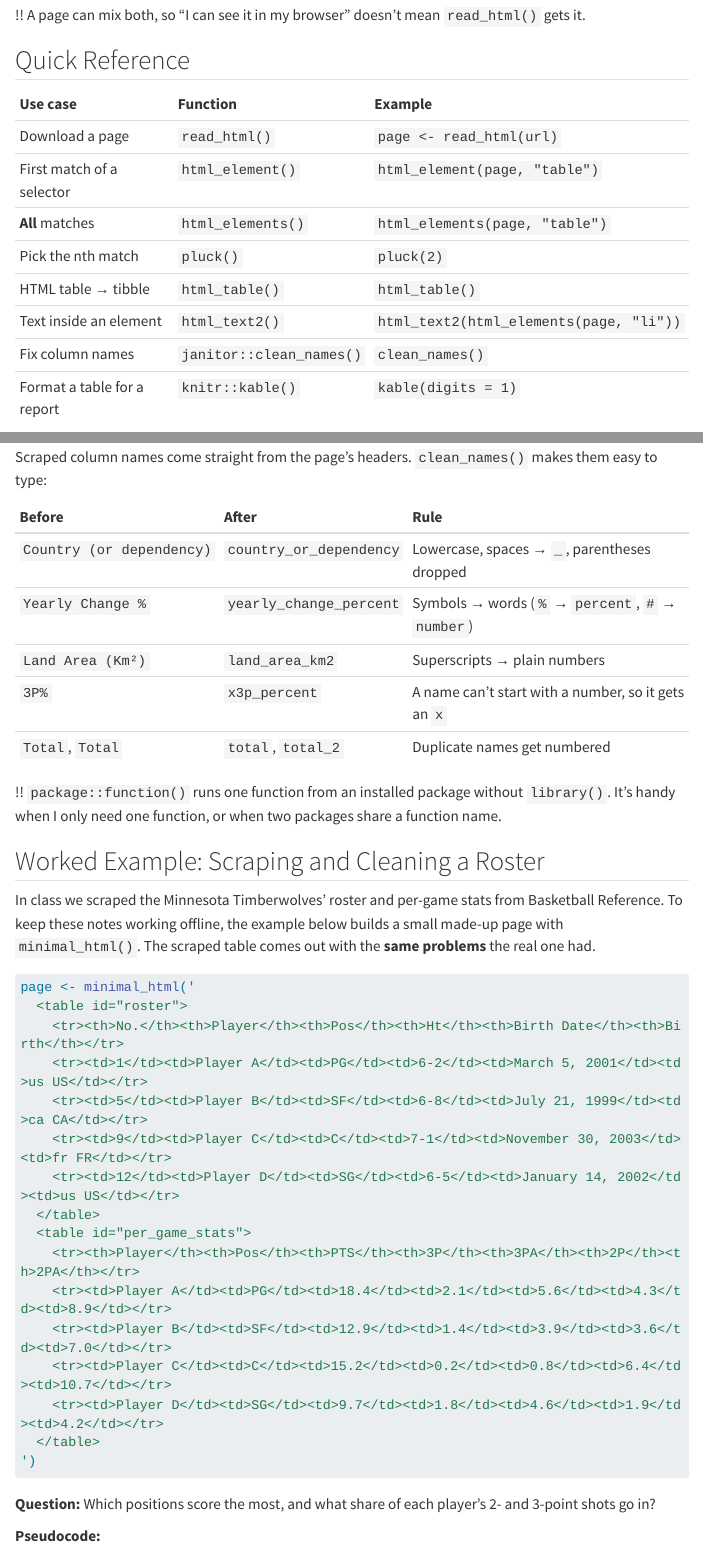
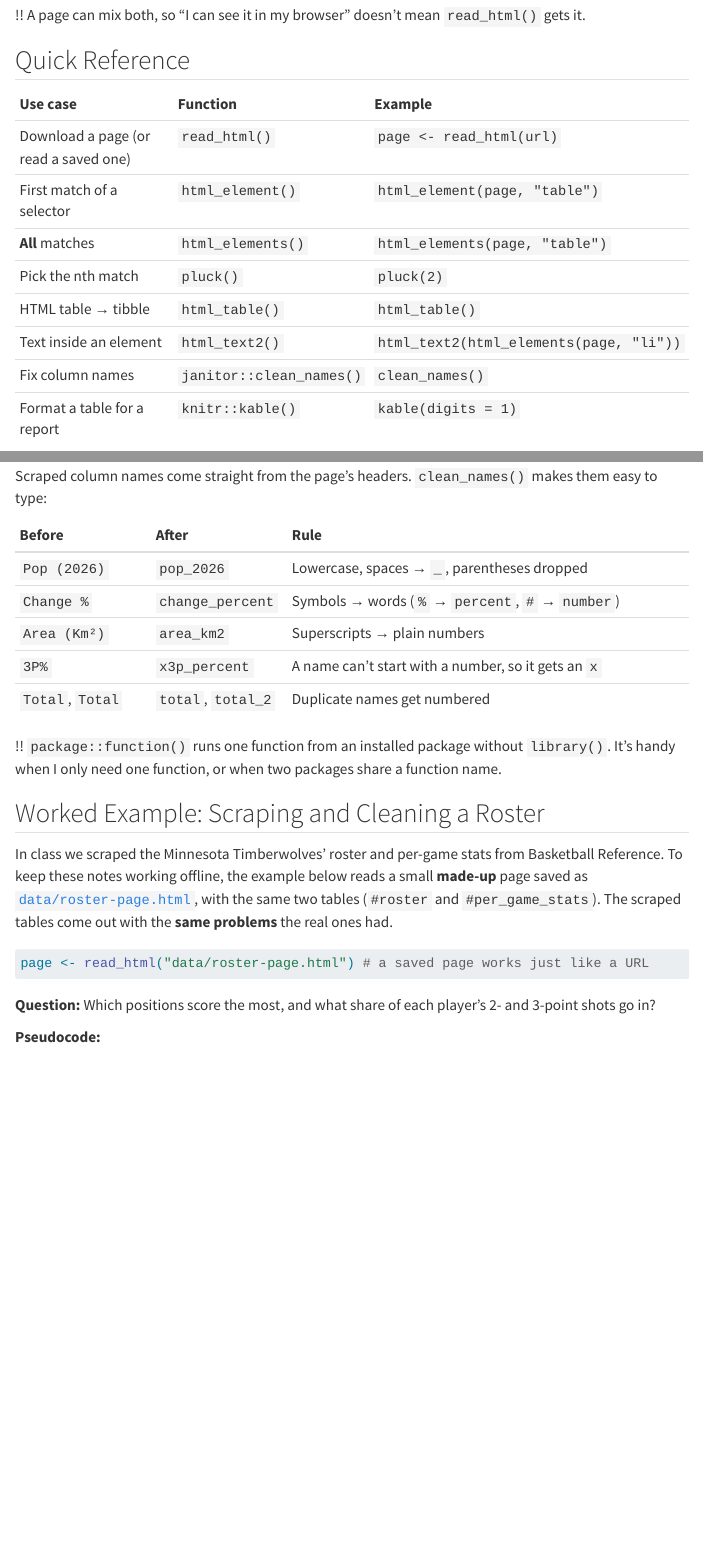
Before and after one commit to DerekNguyenn/cs-notes, a Quarto document (bdata200/web-scraping.qmd): the page in a window 1100 px wide, from 690 px down, and a second part further down, joined at a grey line. Rendered offline with R 4.5, knitr and Pandoc in place of Quarto, with nearby package versions; menus at the side of the page are left out; long lines of code are wrapped; column names are cleaned by a stand-in for the janitor package.

Commit message:
Use a saved page in the scraping example

````diff
--- a/bdata200/web-scraping.qmd
+++ b/bdata200/web-scraping.qmd
@@ -34,7 +34,7 @@ Web scraping pulls a table (or list) off a web page and into R as a tibble. It w
 
 | Use case | Function | Example |
 |:--------------------------|:---------------------|:------------------------------------|
-| Download a page | `read_html()` | `page <- read_html(url)` |
+| Download a page (or read a saved one) | `read_html()` | `page <- read_html(url)` |
 | First match of a selector | `html_element()` | `html_element(page, "table")` |
 | **All** matches | `html_elements()` | `html_elements(page, "table")` |
 | Pick the nth match | `pluck()` | `pluck(2)` |
@@ -97,10 +99,10 @@ uwb |>
 Scraped column names come straight from the page's headers. `clean_names()` makes them easy to type:
 
 | Before | After | Rule |
-|:----------------|:----------------|:-------------------------------------------|
-| `Country (or dependency)` | `country_or_dependency` | Lowercase, spaces → `_`, parentheses dropped |
-| `Yearly Change %` | `yearly_change_percent` | Symbols → words (`%` → `percent`, `#` → `number`) |
-| `Land Area (Km²)` | `land_area_km2` | Superscripts → plain numbers |
+|:--------------|:--------------|:-------------------------------------------|
+| `Pop (2026)` | `pop_2026` | Lowercase, spaces → `_`, parentheses dropped |
+| `Change %` | `change_percent` | Symbols → words (`%` → `percent`, `#` → `number`) |
+| `Area (Km²)` | `area_km2` | Superscripts → plain numbers |
 | `3P%` | `x3p_percent` | A name can't start with a number, so it gets an `x` |
 | `Total`, `Total` | `total`, `total_2` | Duplicate names get numbered |
 
@@ -108,25 +110,10 @@ Scraped column names come straight from the page's headers. `clean_names()` make
 
 ## Worked Example: Scraping and Cleaning a Roster
 
-In class we scraped the Minnesota Timberwolves' roster and per-game stats from Basketball Reference. To keep these notes working offline, the example below builds a small made-up page with `minimal_html()`. The scraped table comes out with the **same problems** the real one had.
+In class we scraped the Minnesota Timberwolves' roster and per-game stats from Basketball Reference. To keep these notes working offline, the example below reads a small **made-up** page saved as [`data/roster-page.html`](data/roster-page.html), with the same two tables (`#roster` and `#per_game_stats`). The scraped tables come out with the **same problems** the real ones had.
 
 ```{r}
-page <- minimal_html('
-  <table id="roster">
-    <tr><th>No.</th><th>Player</th><th>Pos</th><th>Ht</th><th>Birth Date</th><th>Birth</th></tr>
-    <tr><td>1</td><td>Player A</td><td>PG</td><td>6-2</td><td>March 5, 2001</td><td>us US</td></tr>
-    <tr><td>5</td><td>Player B</td><td>SF</td><td>6-8</td><td>July 21, 1999</td><td>ca CA</td></tr>
-    <tr><td>9</td><td>Player C</td><td>C</td><td>7-1</td><td>November 30, 2003</td><td>fr FR</td></tr>
-    <tr><td>12</td><td>Player D</td><td>SG</td><td>6-5</td><td>January 14, 2002</td><td>us US</td></tr>
-  </table>
-  <table id="per_game_stats">
-    <tr><th>Player</th><th>Pos</th><th>PTS</th><th>3P</th><th>3PA</th><th>2P</th><th>2PA</th></tr>
-    <tr><td>Player A</td><td>PG</td><td>18.4</td><td>2.1</td><td>5.6</td><td>4.3</td><td>8.9</td></tr>
-    <tr><td>Player B</td><td>SF</td><td>12.9</td><td>1.4</td><td>3.9</td><td>3.6</td><td>7.0</td></tr>
-    <tr><td>Player C</td><td>C</td><td>15.2</td><td>0.2</td><td>0.8</td><td>6.4</td><td>10.7</td></tr>
-    <tr><td>Player D</td><td>SG</td><td>9.7</td><td>1.8</td><td>4.6</td><td>1.9</td><td>4.2</td></tr>
-  </table>
-')
+page <- read_html("data/roster-page.html") # a saved page works just like a URL
 ```
 
 **Question:** Which positions score the most, and what share of each player's 2- and 3-point shots go in?
````
Also changed, not shown: bdata200/data/roster-page.html (added), bdata200/web-scraping.qmd (7 more changed lines).
